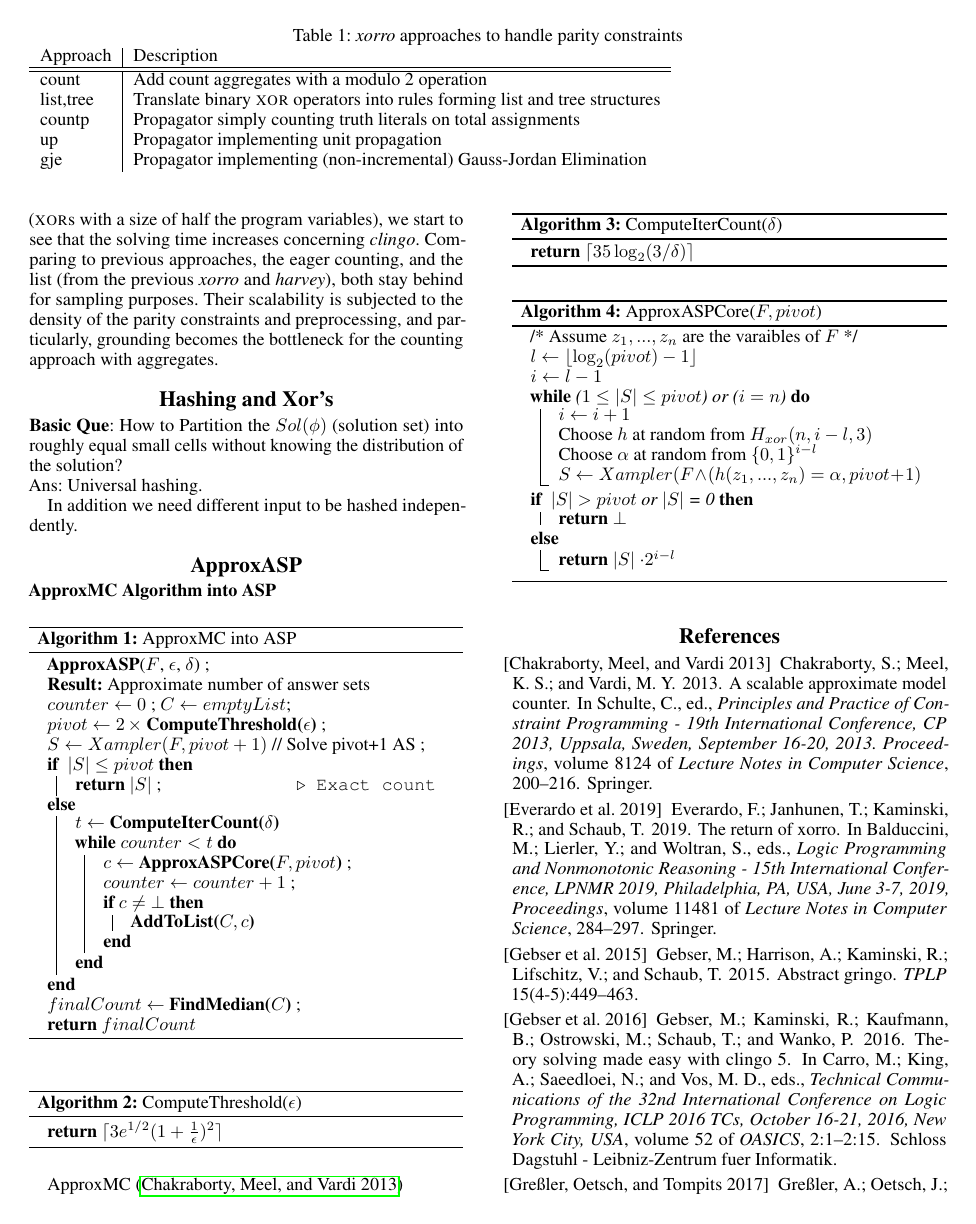
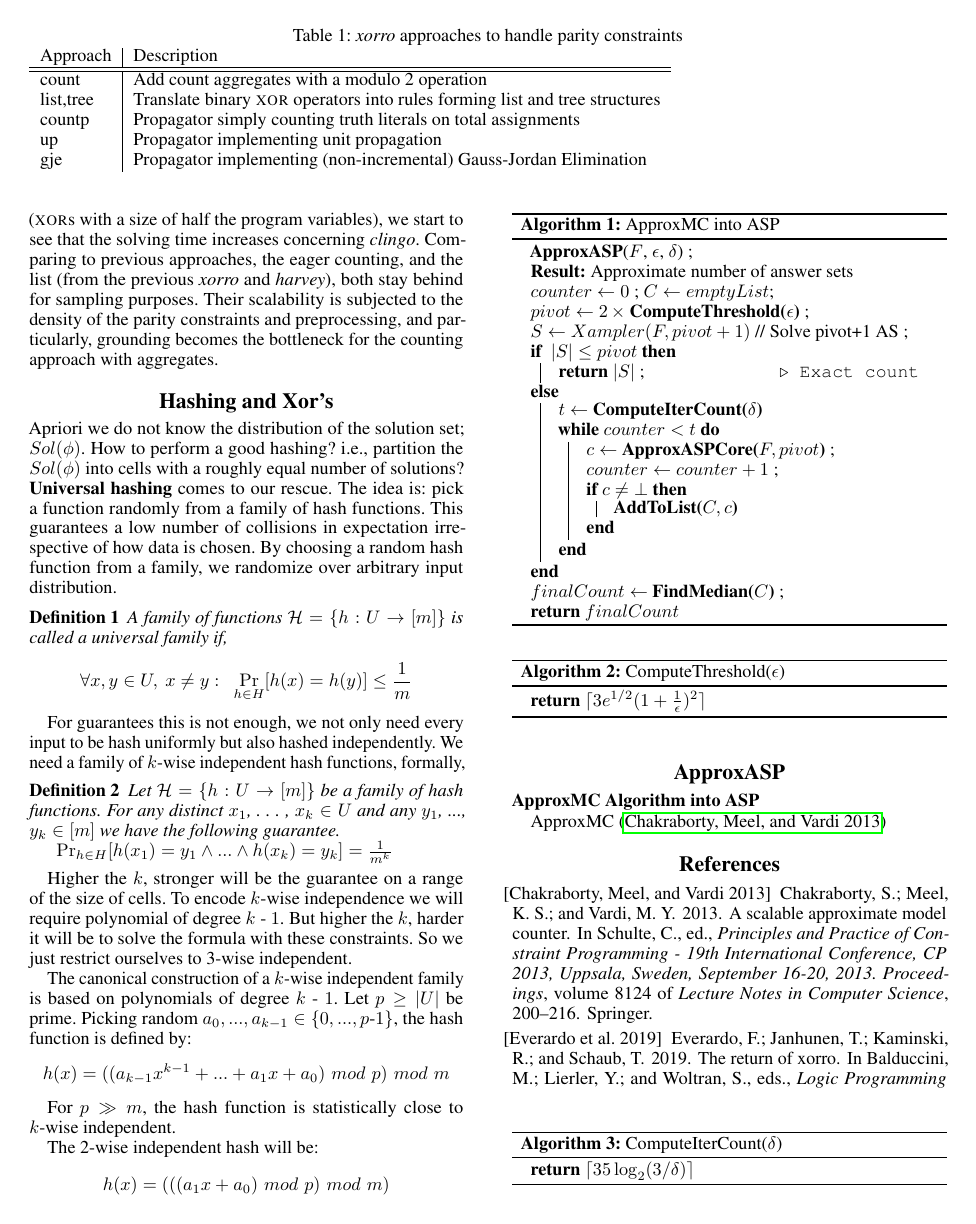
Before and after one commit to flavioeverardo/xampler, a LaTeX paper (paper/Approx_ASC_KR_2020.tex): page 2 of 3. Compiled offline with pdfLaTeX.

Commit message:
Overview section complete

```diff
--- a/paper/Approx_ASC_KR_2020.tex
+++ b/paper/Approx_ASC_KR_2020.tex
@@ -20,6 +20,7 @@
 \def\approxmc{\textsf{ApproxMC}\xspace}
 \def\approxasc{\textsf{ApproxASC}\xspace}
 \def\asp{\textsf{\#ASP}\xspace}
+\newtheorem{definition}{Definition}
 
 % Copied from Flavio draft
 \usepackage{url}
@@ -138,10 +139,54 @@
 
 \section{Hashing and Xor's}
 \label{sec:hashing}
-\textbf{Basic Que}: How to Partition the $Sol(\phi)$ (solution set) into roughly equal small cells without knowing the distribution of the solution? \\
-Ans: Universal hashing.
+Apriori we do not know the distribution of the solution set; $Sol(\phi)$.
+%
+How to perform a good hashing? i.e.,  partition the $Sol(\phi)$ into cells with a roughly equal number of solutions?
+%
+\textbf{Universal hashing} comes to our rescue.
+%
+%To partition the $Sol(\phi)$ into roughly equal small cells without knowing the distribution of the solution we use universal hashing.
+The idea is: pick a function randomly from a family of hash functions. This guarantees a low number of collisions in expectation irrespective of how data is chosen. By choosing a random hash function from a family, we randomize over arbitrary input distribution.
+%
 
-In addition we need different input to be hashed independently.
+\begin{definition}
+A family of functions $\mathcal{H}=\{h: U \to [m]\}$  is called a universal family if,
+
+\[ \forall x,y\in U,~x\neq y:~~\Pr _{h\in H}[h(x)=h(y)]\leq {\frac {1}{m}} \]
+
+\end{definition}
+
+For guarantees this is not enough, we not only need every input to be hash uniformly but also hashed independently. We need a family of $k$-wise independent hash functions,
+%
+%$H(n, m, k)$:
+%Need Family of $k$-wise independent hash functions mapping $\{0, 1\}^{U}$
+% $\to$ $\{0, 1\}^{m}$ such that every $k$ elements are mapped independently.
+ formally,
+ % i.e.,  A random hash function $h$ is $k$-independent iffor all choices of distinct $x_1$,…,$x_k$ the values $h(x_1)$,…,$h(x_k)$ are independent.
+ \begin{definition}
+ 	Let $\mathcal{H}=\{h: U \to [m]\}$ be a family of hash functions. For any distinct $x_1$, . . . , $x_k \in U$ and any $y_1$, ..., $y_k \in [m]$ we have the following guarantee.
+
+ 	$~~\Pr_{h\in H}
+ 	[h(x_1) = y_1 \land ... \land h(x_k) = y_k] = \frac {1}
+ {m^
+ 	k}$
+ \end{definition}
+
+ Higher the $k$, stronger will be the guarantee on a range of the size of cells. To encode $k$-wise independence we will require polynomial of degree $k$ - $1$. But higher the $k$, harder it will be to solve the formula with these constraints. So we just restrict ourselves to 3-wise independent.
+
+
+The canonical construction of a $k$-wise independent family is based on polynomials
+of degree $k$ - $1$. Let $p \geq |U|$ be prime. Picking random $a_0,...,a_{k - 1} \in \{0, . . . , p$-$ 1\}$,
+the hash function is defined by:
+\[ h(x) = ( ( a_{k-1} x^ {k - 1} + ... + a_1 x + a_0) \,\, mod \,\, p) \,\, mod \,\,  m\]
+
+
+For $p \gg	 m$, the hash function is statistically close to $k$-wise independent.
+
+The 2-wise independent hash will be:
+
+\[ h(x) = (((a_1 x + a_0) \,\, mod \,\, p) \,\, mod \,\, m ) \]
+
 \input{approxASP}
 ApproxMC~\cite{DBLP:conf/cp/ChakrabortyMV13}
 
```
